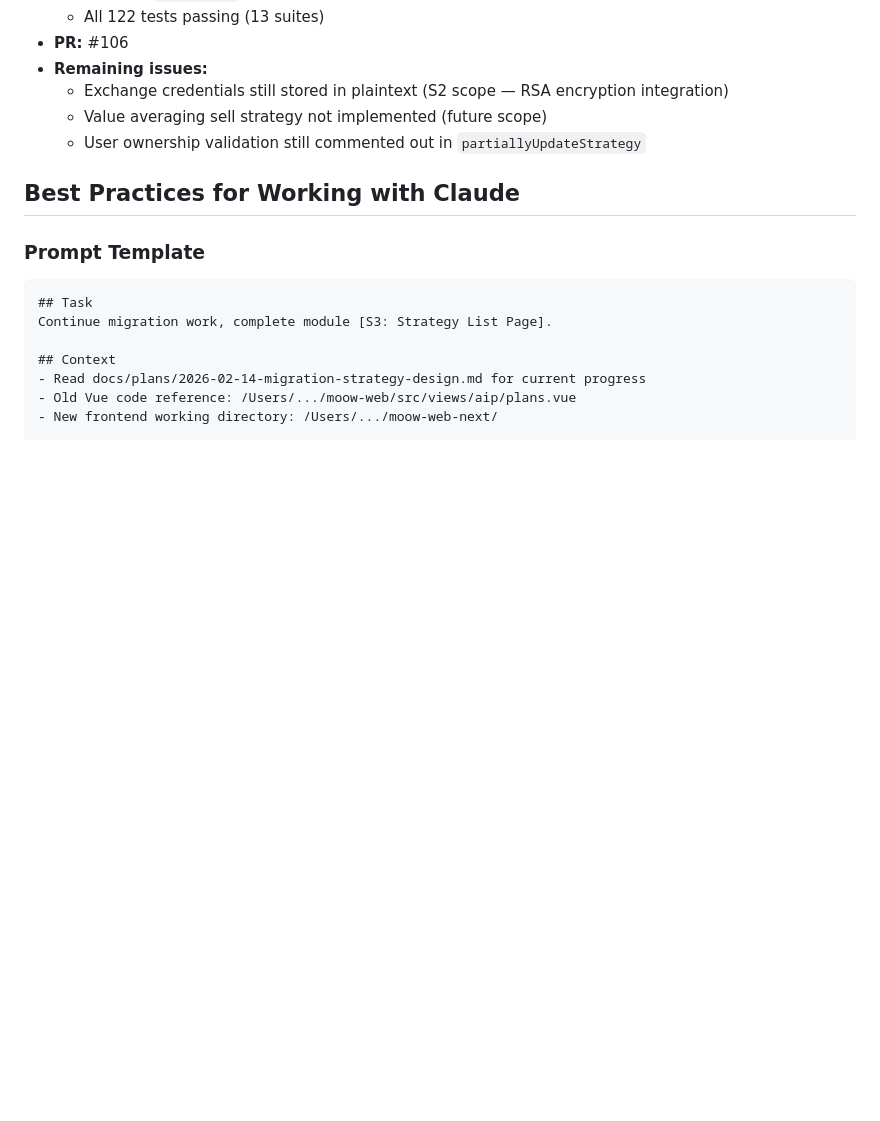
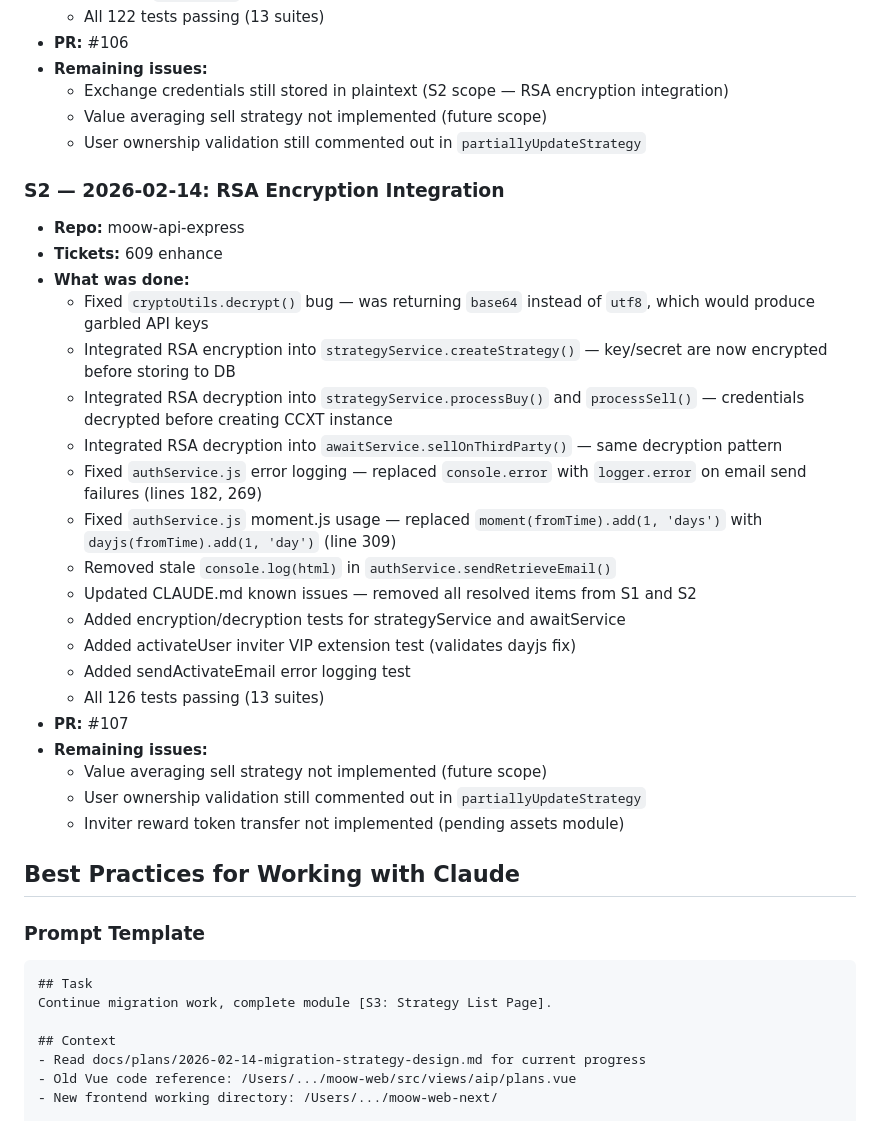
Before and after one commit to ucfyao/moow-api-express, a Markdown page: docs/plans/2026-02-14-migration-strategy-design.md, the part around the change. Drawn GitHub-style; blank space fills up the shorter version.

Commit message:
docs: update migration strategy with S2 session completion
Co-Authored-By: Claude Opus 4.6 <noreply@anthropic.com>

```diff
--- a/docs/plans/2026-02-14-migration-strategy-design.md
+++ b/docs/plans/2026-02-14-migration-strategy-design.md
@@ -170,6 +170,28 @@ All foundation work is done in both projects:
   - Value averaging sell strategy not implemented (future scope)
   - User ownership validation still commented out in `partiallyUpdateStrategy`
 
+### S2 — 2026-02-14: RSA Encryption Integration
+- **Repo:** moow-api-express
+- **Tickets:** 609 enhance
+- **What was done:**
+  - Fixed `cryptoUtils.decrypt()` bug — was returning `base64` instead of `utf8`, which would produce garbled API keys
+  - Integrated RSA encryption into `strategyService.createStrategy()` — key/secret are now encrypted before storing to DB
+  - Integrated RSA decryption into `strategyService.processBuy()` and `processSell()` — credentials decrypted before creating CCXT instance
+  - Integrated RSA decryption into `awaitService.sellOnThirdParty()` — same decryption pattern
+  - Fixed `authService.js` error logging — replaced `console.error` with `logger.error` on email send failures (lines 182, 269)
+  - Fixed `authService.js` moment.js usage — replaced `moment(fromTime).add(1, 'days')` with `dayjs(fromTime).add(1, 'day')` (line 309)
+  - Removed stale `console.log(html)` in `authService.sendRetrieveEmail()`
+  - Updated CLAUDE.md known issues — removed all resolved items from S1 and S2
+  - Added encryption/decryption tests for strategyService and awaitService
+  - Added activateUser inviter VIP extension test (validates dayjs fix)
+  - Added sendActivateEmail error logging test
+  - All 126 tests passing (13 suites)
+- **PR:** #107
+- **Remaining issues:**
+  - Value averaging sell strategy not implemented (future scope)
+  - User ownership validation still commented out in `partiallyUpdateStrategy`
+  - Inviter reward token transfer not implemented (pending assets module)
+
 ## Best Practices for Working with Claude
 
 ### Prompt Template
```
